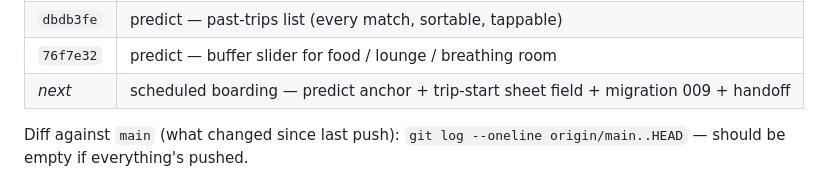
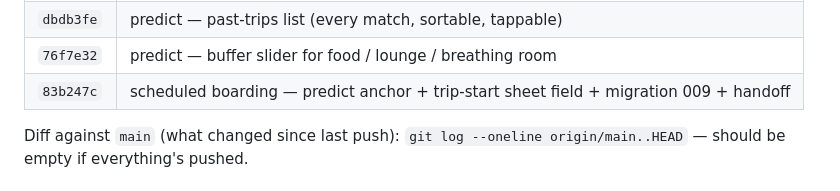
Before and after one commit to NSDodgers/travel-logger, a Markdown page: STATUS.md, the part around the change. Drawn GitHub-style.

Commit message:
docs: STATUS — record boarding commit hash
Co-Authored-By: Claude Opus 4.7 (1M context) <noreply@anthropic.com>

```diff
--- a/STATUS.md
+++ b/STATUS.md
@@ -136,7 +136,7 @@ Every file in `./secrets/` is `chmod 0600`, gitignored. Regenerated via `./scrip
 | `ae3bdfd` | predict — Origin hint copy uses flight time, not "today" |
 | `dbdb3fe` | predict — past-trips list (every match, sortable, tappable) |
 | `76f7e32` | predict — buffer slider for food / lounge / breathing room |
-| _next_ | scheduled boarding — predict anchor + trip-start sheet field + migration 009 + handoff |
+| `83b247c` | scheduled boarding — predict anchor + trip-start sheet field + migration 009 + handoff |
 
 Diff against `main` (what changed since last push): `git log --oneline origin/main..HEAD` — should be empty if everything's pushed.
 
```
